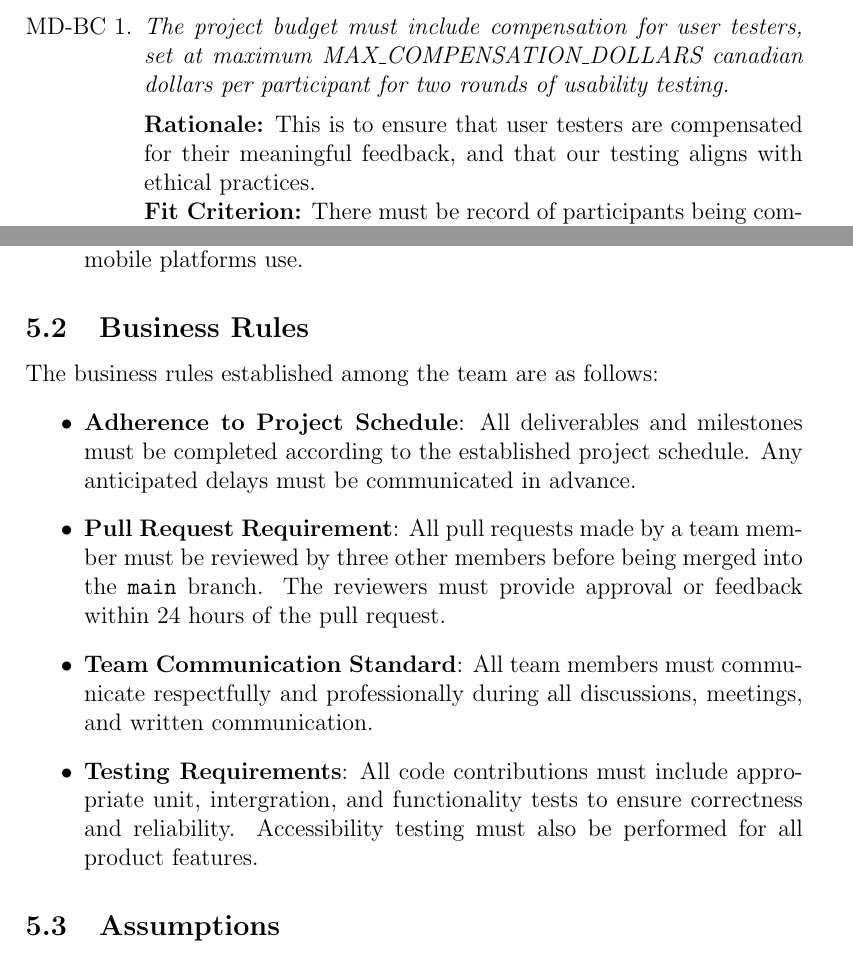
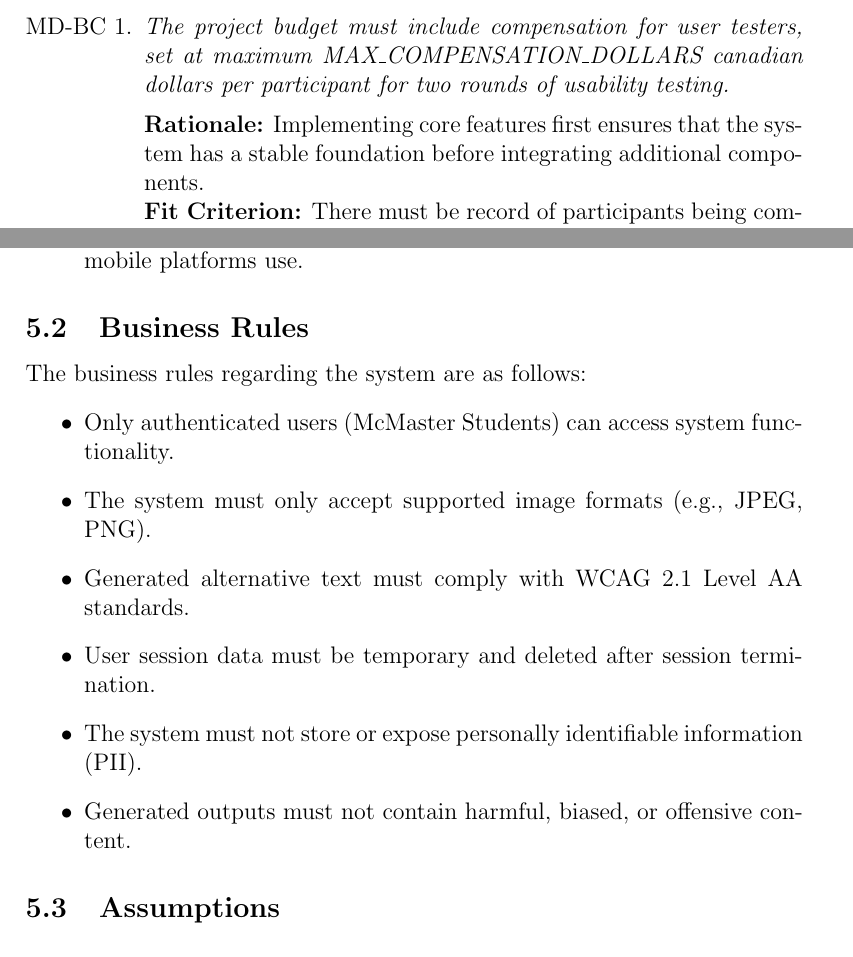
Before and after one commit to 4G06-CAPSTONE-2025/Reading4All, a LaTeX document (docs/SRS-Volere/SRS.tex): two parts of pages 19 and 23 of 78 before the commit and two parts of pages 20 and 24 of 79 after it, joined at a grey line, cut so that both start at the same text. Compiled offline with pdfLaTeX.

Commit message:
mergeing dev into my branch

```diff
--- a/docs/SRS-Volere/SRS.tex
+++ b/docs/SRS-Volere/SRS.tex
@@ -501,9 +531,8 @@ coursework and study materials.
   \item \emph{The project budget must include compensation for user
       testers, set at maximum MAX\_COMPENSATION\_DOLLARS canadian dollars per participant for two rounds
     of usability testing.}\\[2mm]
-    {\bf Rationale:} This is to ensure that user testers are
-    compensated for their meaningful feedback,
-    and that our testing aligns with ethical practices.\\
+    {\bf Rationale:} Implementing core features first ensures that the system has a stable foundation before
+    integrating additional components.\\
     {\bf Fit Criterion:} There must be record of participants being
     compensated between the range of MIN\_COMPENSATION\_DOLLARS and MAX\_COMPENSATION\_DOLLARS for
     two rounds of testing. \\
@@ -633,26 +662,14 @@ Assistive technology that reads text aloud.
     environments, but can later be extended for mobile platforms use.
 \end{itemize}
 \subsection{Business Rules}
-The business rules established among the team are as follows:
-\begin{itemize}
-  \item \textbf{Adherence to Project Schedule}: All deliverables and
-    milestones must be
-    completed according to the established project schedule. Any
-    anticipated delays must be communicated
-    in advance.
-  \item \textbf{Pull Request Requirement}: All pull requests made by
-    a team member must be reviewed by
-    three other members before being merged into the \texttt{main}
-    branch. The reviewers must provide approval
-    or feedback within 24 hours of the pull request.
-  \item \textbf{Team Communication Standard}: All team members must
-    communicate respectfully and professionally during
-    all discussions, meetings, and written communication.
-  \item \textbf{Testing Requirements}: All code contributions must
-    include appropriate unit, intergration, and
-    functionality tests to ensure correctness and reliability.
-    Accessibility testing must also be performed for all
-    product features.
+The business rules regarding the system are as follows:
+\begin{itemize}
+  \item Only authenticated users (McMaster Students) can access system functionality.
+  \item The system must only accept supported image formats (e.g., JPEG, PNG).
+  \item Generated alternative text must comply with WCAG 2.1 Level AA standards.
+  \item User session data must be temporary and deleted after session termination.
+  \item The system must not store or expose personally identifiable information (PII).
+  \item Generated outputs must not contain harmful, biased, or offensive content.
 \end{itemize}
 
 \subsection{Assumptions}
```
Also changed, not shown: docs/SRS-Volere/SRS.tex (30 more changed lines).
